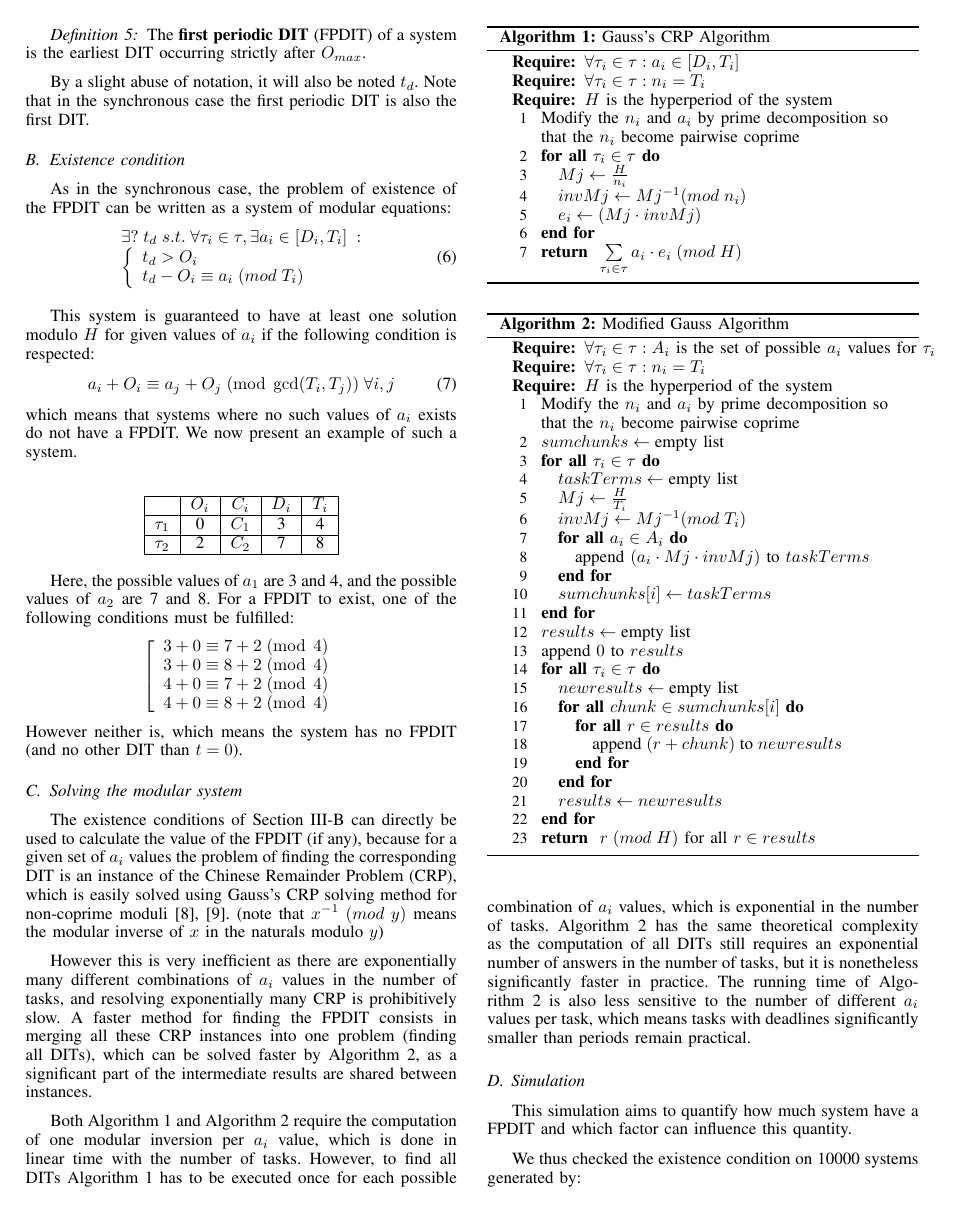
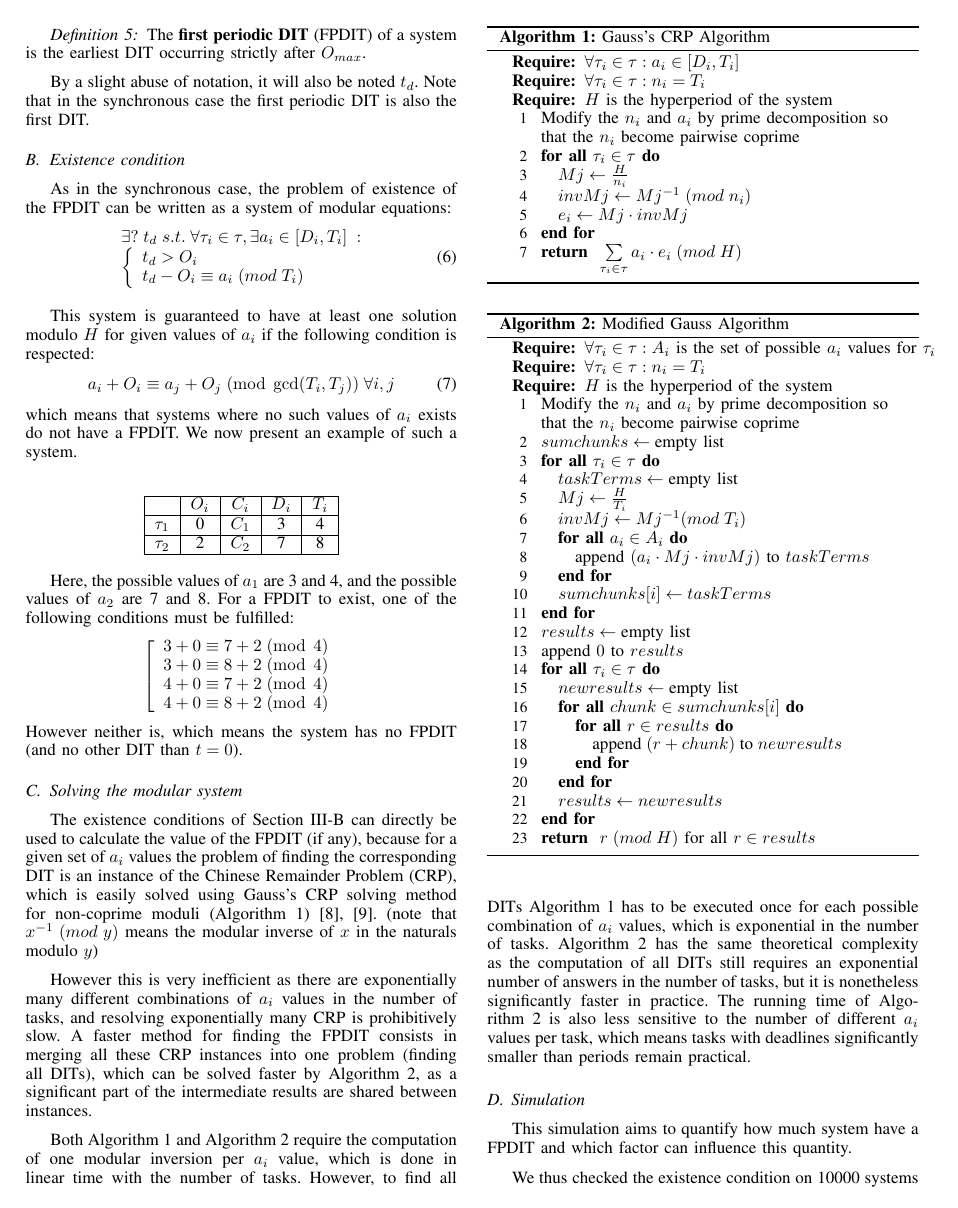
Before and after one commit to kidaa30/ece-dit-paper, a LaTeX paper (dit-paper_ieee.tex): page 3 of 7. Compiled offline with pdfLaTeX.

Commit message:
spacing in formulas + ref to algorithm 1

```diff
--- a/dit-paper_ieee.tex
+++ b/dit-paper_ieee.tex
@@ -402,8 +402,8 @@ joel.goossens@ulb.ac.be}
 		the FPDIT (if any), because for a given set of $a_i$ values the problem of
 		finding the corresponding DIT is an instance of the Chinese Remainder Problem
 		(CRP), which is easily solved using Gauss's CRP solving method for non-coprime
-		moduli \cite{gauss1965disquisitiones,knuth1969art}. (note that $x^{-1} \; (mod
-		\; y)$ means the modular inverse of $x$ in the naturals modulo $y$)
+		moduli (Algorithm~\ref{alg:algoCRP}) \cite{gauss1965disquisitiones,knuth1969art}.
+		(note that $x^{-1} \; (mod \; y)$ means the modular inverse of $x$ in the naturals modulo $y$)
 		\begin{algorithm}
 			\caption{Gauss's CRP Algorithm}
 			\label{alg:algoCRP}
```
Also changed, not shown: dit-paper_ieee.tex (4 more changed lines).
